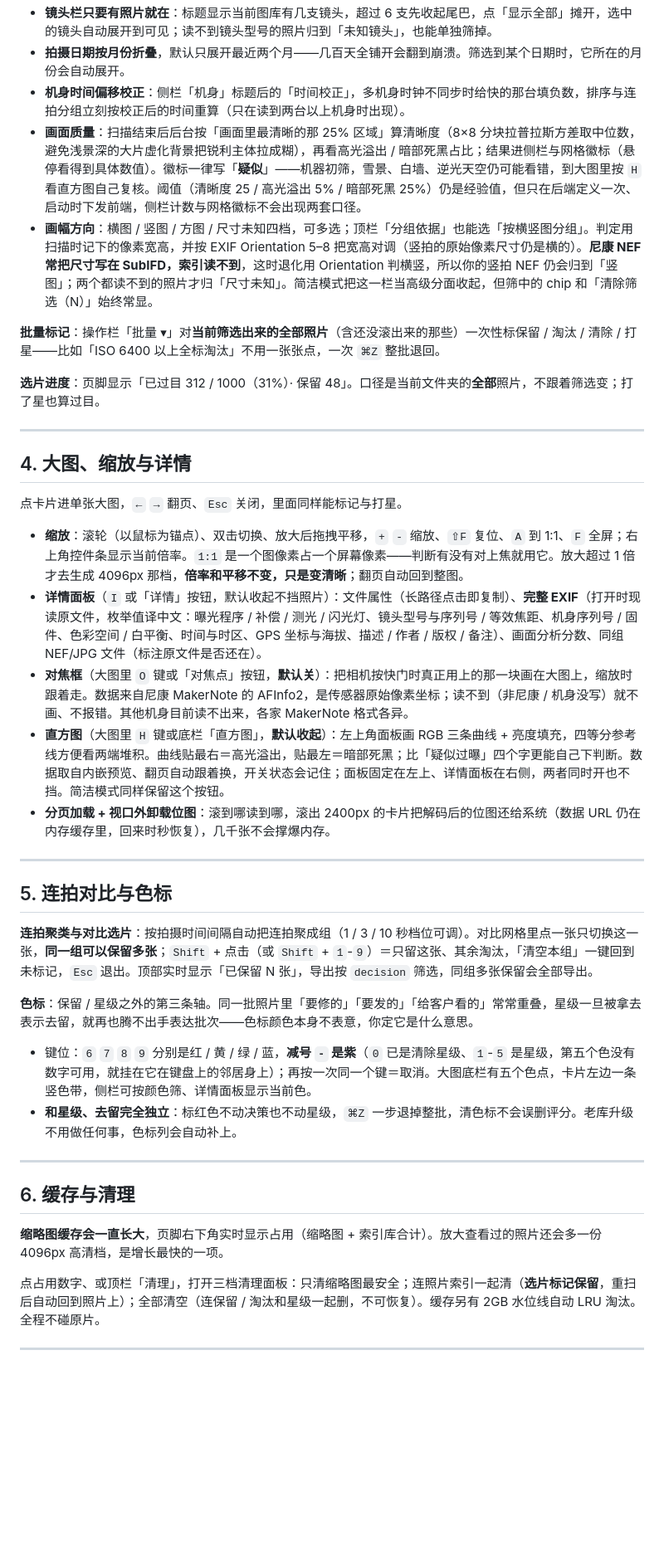
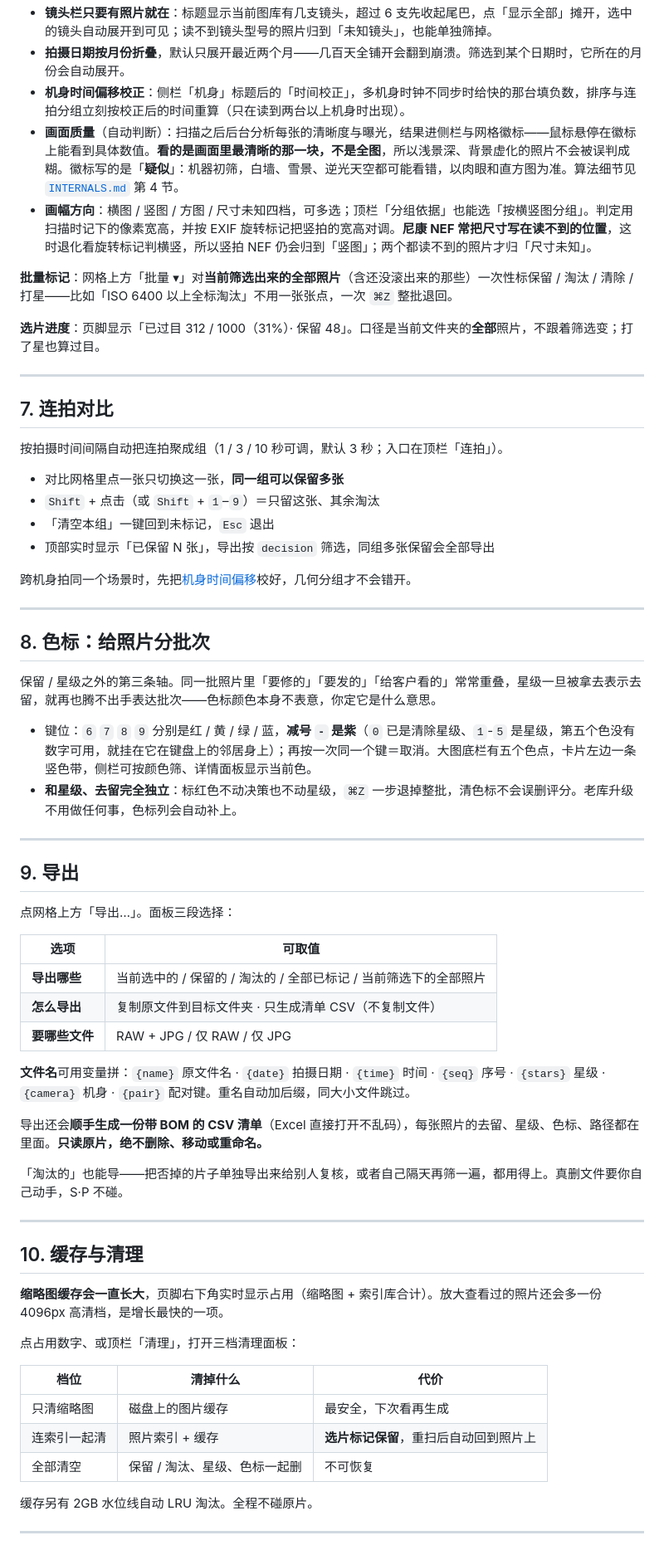
Before and after one commit to Joker-desire/SP, a Markdown page: docs/GUIDE.md, the part around one of its changes. Shown at 83% size. GitHub-like rendering; blank space fills up the shorter version.

```diff
--- a/docs/GUIDE.md
+++ b/docs/GUIDE.md
@@ -70,43 +192,68 @@
 - **镜头栏只要有照片就在**：标题显示当前图库有几支镜头，超过 6 支先收起尾巴，点「显示全部」摊开，选中的镜头自动展开到可见；读不到镜头型号的照片归到「未知镜头」，也能单独筛掉。
 - **拍摄日期按月份折叠**，默认只展开最近两个月——几百天全铺开会翻到崩溃。筛选到某个日期时，它所在的月份会自动展开。
 - **机身时间偏移校正**：侧栏「机身」标题后的「时间校正」，多机身时钟不同步时给快的那台填负数，排序与连拍分组立刻按校正后的时间重算（只在读到两台以上机身时出现）。
-- **画面质量**：扫描结束后后台按「画面里最清晰的那 25% 区域」算清晰度（8×8 分块拉普拉斯方差取中位数，避免浅景深的大片虚化背景把锐利主体拉成糊），再看高光溢出 / 暗部死黑占比；结果进侧栏与网格徽标（悬停看得到具体数值）。徽标一律写「**疑似**」——机器初筛，雪景、白墙、逆光天空仍可能看错，到大图里按 `H` 看直方图自己复核。阈值（清晰度 25 / 高光溢出 5% / 暗部死黑 25%）仍是经验值，但只在后端定义一次、启动时下发前端，侧栏计数与网格徽标不会出现两套口径。
-- **画幅方向**：横图 / 竖图 / 方图 / 尺寸未知四档，可多选；顶栏「分组依据」也能选「按横竖图分组」。判定用扫描时记下的像素宽高，并按 EXIF Orientation 5–8 把宽高对调（竖拍的原始像素尺寸仍是横的）。**尼康 NEF 常把尺寸写在 SubIFD，索引读不到**，这时退化用 Orientation 判横竖，所以你的竖拍 NEF 仍会归到「竖图」；两个都读不到的照片才归「尺寸未知」。简洁模式把这一栏当高级分面收起，但筛中的 chip 和「清除筛选（N）」始终常显。
+- **画面质量**（自动判断）：扫描之后后台分析每张的清晰度与曝光，结果进侧栏与网格徽标——鼠标悬停在徽标上能看到具体数值。**看的是画面里最清晰的那一块，不是全图**，所以浅景深、背景虚化的照片不会被误判成糊。徽标写的是「**疑似**」：机器初筛，白墙、雪景、逆光天空都可能看错，以肉眼和直方图为准。算法细节见 [`INTERNALS.md`](INTERNALS.md) 第 4 节。
+- **画幅方向**：横图 / 竖图 / 方图 / 尺寸未知四档，可多选；顶栏「分组依据」也能选「按横竖图分组」。判定用扫描时记下的像素宽高，并按 EXIF 旋转标记把竖拍的宽高对调。**尼康 NEF 常把尺寸写在读不到的位置**，这时退化看旋转标记判横竖，所以竖拍 NEF 仍会归到「竖图」；两个都读不到的照片才归「尺寸未知」。
 
-**批量标记**：操作栏「批量 ▾」对**当前筛选出来的全部照片**（含还没滚出来的那些）一次性标保留 / 淘汰 / 清除 / 打星——比如「ISO 6400 以上全标淘汰」不用一张张点，一次 `⌘Z` 整批退回。
+**批量标记**：网格上方「批量 ▾」对**当前筛选出来的全部照片**（含还没滚出来的那些）一次性标保留 / 淘汰 / 清除 / 打星——比如「ISO 6400 以上全标淘汰」不用一张张点，一次 `⌘Z` 整批退回。
 
 **选片进度**：页脚显示「已过目 312 / 1000（31%）· 保留 48」。口径是当前文件夹的**全部**照片，不跟着筛选变；打了星也算过目。
 
 ---
 
-## 4. 大图、缩放与详情
+## 7. 连拍对比
 
-点卡片进单张大图，`←` `→` 翻页、`Esc` 关闭，里面同样能标记与打星。
+按拍摄时间间隔自动把连拍聚成组（1 / 3 / 10 秒可调，默认 3 秒；入口在顶栏「连拍」）。
 
-- **缩放**：滚轮（以鼠标为锚点）、双击切换、放大后拖拽平移，`+` `-` 缩放、`⇧F` 复位、`A` 到 1:1、`F` 全屏；右上角控件条显示当前倍率。`1:1` 是一个图像素占一个屏幕像素——判断有没有对上焦就用它。放大超过 1 倍才去生成 4096px 那档，**倍率和平移不变，只是变清晰**；翻页自动回到整图。
-- **详情面板**（`I` 或「详情」按钮，默认收起不挡照片）：文件属性（长路径点击即复制）、**完整 EXIF**（打开时现读原文件，枚举值译中文：曝光程序 / 补偿 / 测光 / 闪光灯、镜头型号与序列号 / 等效焦距、机身序列号 / 固件、色彩空间 / 白平衡、时间与时区、GPS 坐标与海拔、描述 / 作者 / 版权 / 备注）、画面分析分数、同组 NEF/JPG 文件（标注原文件是否还在）。
-- **对焦框**（大图里 `O` 键或「对焦点」按钮，**默认关**）：把相机按快门时真正用上的那一块画在大图上，缩放时跟着走。数据来自尼康 MakerNote 的 AFInfo2，是传感器原始像素坐标；读不到（非尼康 / 机身没写）就不画、不报错。其他机身目前读不出来，各家 MakerNote 格式各异。
-- **直方图**（大图里 `H` 键或底栏「直方图」，**默认收起**）：左上角面板画 RGB 三条曲线 + 亮度填充，四等分参考线方便看两端堆积。曲线贴最右＝高光溢出，贴最左＝暗部死黑；比「疑似过曝」四个字更能自己下判断。数据取自内嵌预览、翻页自动跟着换，开关状态会记住；面板固定在左上、详情面板在右侧，两者同时开也不挡。简洁模式同样保留这个按钮。
-- **分页加载 + 视口外卸载位图**：滚到哪读到哪，滚出 2400px 的卡片把解码后的位图还给系统（数据 URL 仍在内存缓存里，回来时秒恢复），几千张不会撑爆内存。
+- 对比网格里点一张只切换这一张，**同一组可以保留多张**
+- `Shift` + 点击（或 `Shift` + `1`–`9`）＝只留这张、其余淘汰
+- 「清空本组」一键回到未标记，`Esc` 退出
+- 顶部实时显示「已保留 N 张」，导出按 `decision` 筛选，同组多张保留会全部导出
+
+跨机身拍同一个场景时，先把[机身时间偏移](#6-筛选与侧栏)校好，几何分组才不会错开。
 
 ---
 
-## 5. 连拍对比与色标
+## 8. 色标：给照片分批次
 
-**连拍聚类与对比选片**：按拍摄时间间隔自动把连拍聚成组（1 / 3 / 10 秒档位可调）。对比网格里点一张只切换这一张，**同一组可以保留多张**；`Shift` + 点击（或 `Shift` + `1`-`9`）＝只留这张、其余淘汰，「清空本组」一键回到未标记，`Esc` 退出。顶部实时显示「已保留 N 张」，导出按 `decision` 筛选，同组多张保留会全部导出。
-
-**色标**：保留 / 星级之外的第三条轴。同一批照片里「要修的」「要发的」「给客户看的」常常重叠，星级一旦被拿去表示去留，就再也腾不出手表达批次——色标颜色本身不表意，你定它是什么意思。
+保留 / 星级之外的第三条轴。同一批照片里「要修的」「要发的」「给客户看的」常常重叠，星级一旦被拿去表示去留，就再也腾不出手表达批次——色标颜色本身不表意，你定它是什么意思。
 
 - 键位：`6` `7` `8` `9` 分别是红 / 黄 / 绿 / 蓝，**减号 `-` 是紫**（`0` 已是清除星级、`1`-`5` 是星级，第五个色没有数字可用，就挂在它在键盘上的邻居身上）；再按一次同一个键＝取消。大图底栏有五个色点，卡片左边一条竖色带，侧栏可按颜色筛、详情面板显示当前色。
 - **和星级、去留完全独立**：标红色不动决策也不动星级，`⌘Z` 一步退掉整批，清色标不会误删评分。老库升级不用做任何事，色标列会自动补上。
 
 ---
 
-## 6. 缓存与清理
+## 9. 导出
+
+点网格上方「导出…」。面板三段选择：
+
+| 选项 | 可取值 |
+|---|---|
+| **导出哪些** | 当前选中的 / 保留的 / 淘汰的 / 全部已标记 / 当前筛选下的全部照片 |
+| **怎么导出** | 复制原文件到目标文件夹 · 只生成清单 CSV（不复制文件） |
+| **要哪些文件** | RAW + JPG / 仅 RAW / 仅 JPG |
+
+**文件名**可用变量拼：`{name}` 原文件名 · `{date}` 拍摄日期 · `{time}` 时间 · `{seq}` 序号 · `{stars}` 星级 · `{camera}` 机身 · `{pair}` 配对键。重名自动加后缀，同大小文件跳过。
+
+导出还会**顺手生成一份带 BOM 的 CSV 清单**（Excel 直接打开不乱码），每张照片的去留、星级、色标、路径都在里面。**只读原片，绝不删除、移动或重命名。**
+
+「淘汰的」也能导——把否掉的片子单独导出来给别人复核，或者自己隔天再筛一遍，都用得上。真删文件要你自己动手，S·P 不碰。
+
+---
+
+## 10. 缓存与清理
 
 **缩略图缓存会一直长大**，页脚右下角实时显示占用（缩略图 + 索引库合计）。放大查看过的照片还会多一份 4096px 高清档，是增长最快的一项。
 
-点占用数字、或顶栏「清理」，打开三档清理面板：只清缩略图最安全；连照片索引一起清（**选片标记保留**，重扫后自动回到照片上）；全部清空（连保留 / 淘汰和星级一起删，不可恢复）。缓存另有 2GB 水位线自动 LRU 淘汰。全程不碰原片。
+点占用数字、或顶栏「清理」，打开三档清理面板：
+
+| 档位 | 清掉什么 | 代价 |
+|---|---|---|
+| 只清缩略图 | 磁盘上的图片缓存 | 最安全，下次看再生成 |
+| 连索引一起清 | 照片索引 + 缓存 | **选片标记保留**，重扫后自动回到照片上 |
+| 全部清空 | 保留 / 淘汰、星级、色标一起删 | 不可恢复 |
+
+缓存另有 2GB 水位线自动 LRU 淘汰。全程不碰原片。
 
 ---
 
```
Also changed, not shown: other parts of docs/GUIDE.md (+173 -156 lines), README.md (+4 -3 lines), docs/INTERNALS.md (added, +136 -0 lines).
